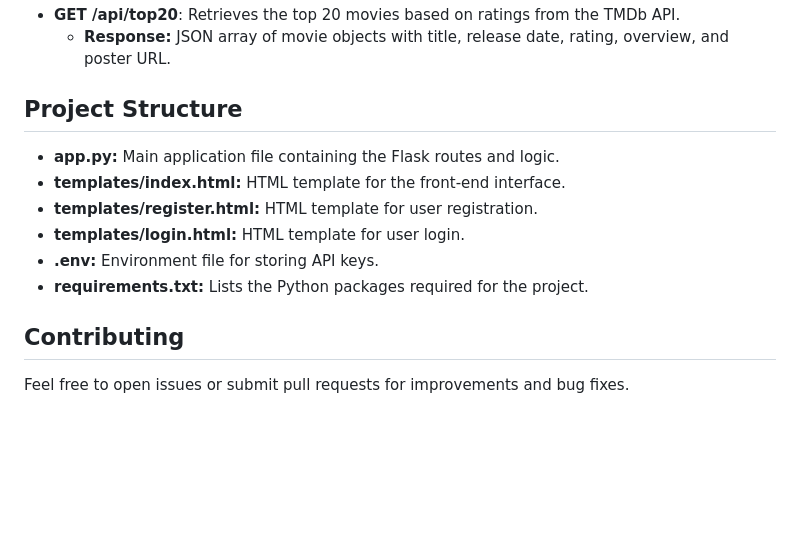
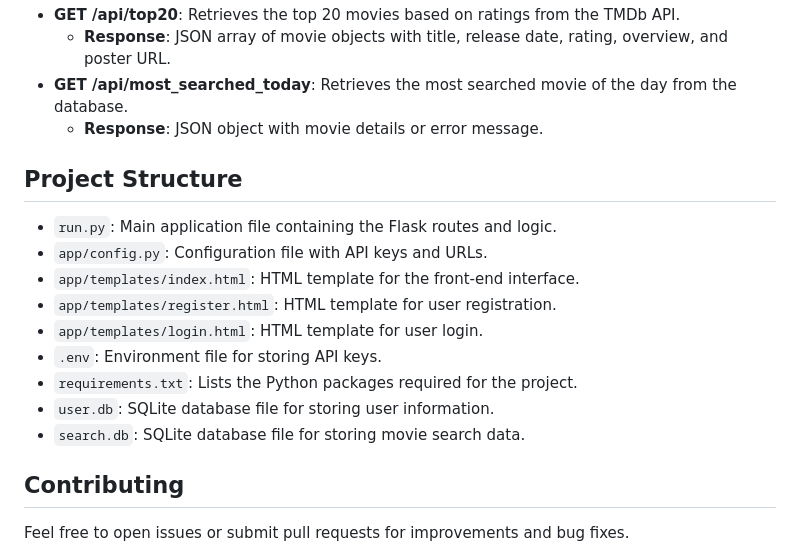
Before and after one commit to Berksayit/movie-recommendation-flask-api, a Markdown page: README.md, the part around one of its changes. Rendered like a GitHub page; blank space fills up the shorter version.

```diff
--- a/README.md
+++ b/README.md
@@ -66,14 +78,19 @@ To run this application locally, follow these steps:
 - **GET /api/top20**: Retrieves the top 20 movies based on ratings from the TMDb API.
-  - **Response:** JSON array of movie objects with title, release date, rating, overview, and poster URL.
+  - **Response**: JSON array of movie objects with title, release date, rating, overview, and poster URL.
+- **GET /api/most_searched_today**: Retrieves the most searched movie of the day from the database.
+  - **Response**: JSON object with movie details or error message.
 
 ## Project Structure
 
-- **app.py:** Main application file containing the Flask routes and logic.
-- **templates/index.html:** HTML template for the front-end interface.
-- **templates/register.html:** HTML template for user registration.
-- **templates/login.html:** HTML template for user login.
-- **.env:** Environment file for storing API keys.
-- **requirements.txt:** Lists the Python packages required for the project.
+- `run.py`: Main application file containing the Flask routes and logic.
+- `app/config.py`: Configuration file with API keys and URLs.
+- `app/templates/index.html`: HTML template for the front-end interface.
+- `app/templates/register.html`: HTML template for user registration.
+- `app/templates/login.html`: HTML template for user login.
+- `.env`: Environment file for storing API keys.
+- `requirements.txt`: Lists the Python packages required for the project.
+- `user.db`: SQLite database file for storing user information.
+- `search.db`: SQLite database file for storing movie search data.
 
 ## Contributing
 
```
Also changed, not shown: other parts of README.md (+39 -27 lines).
